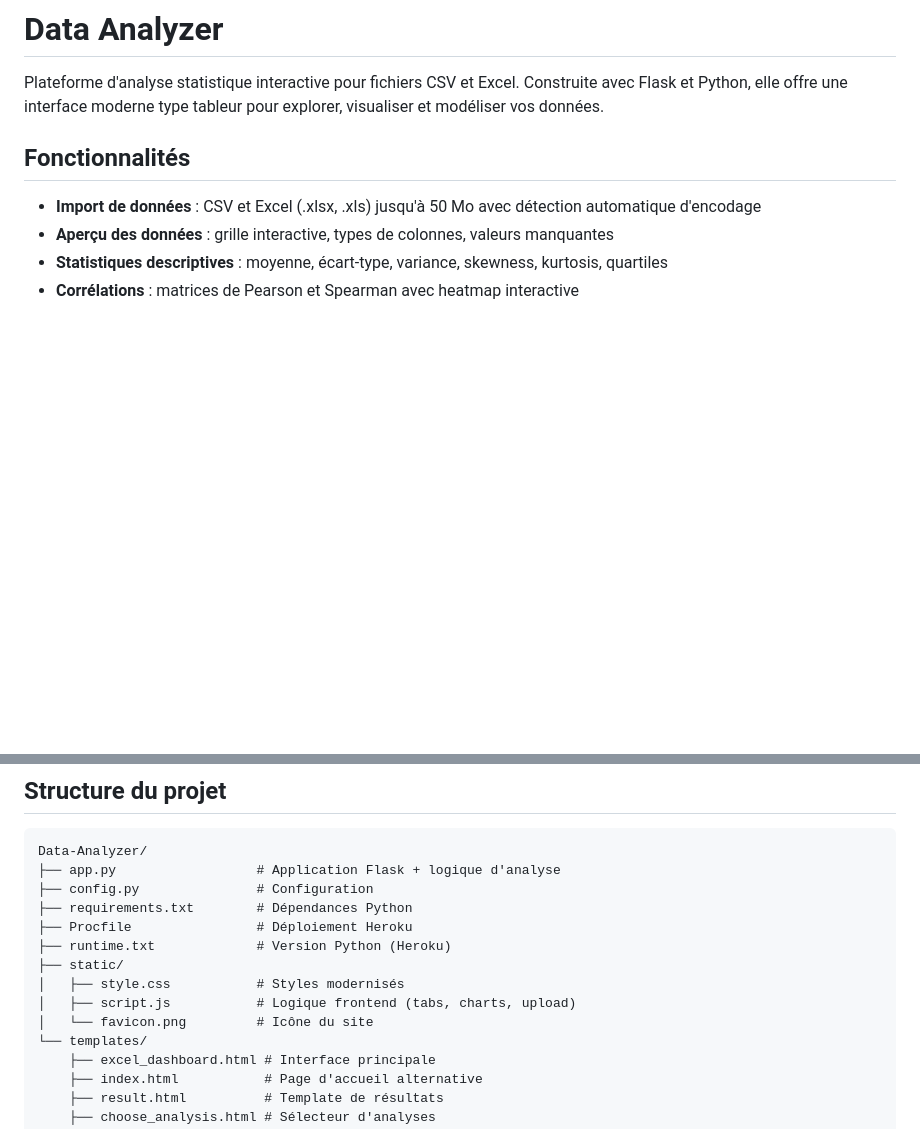
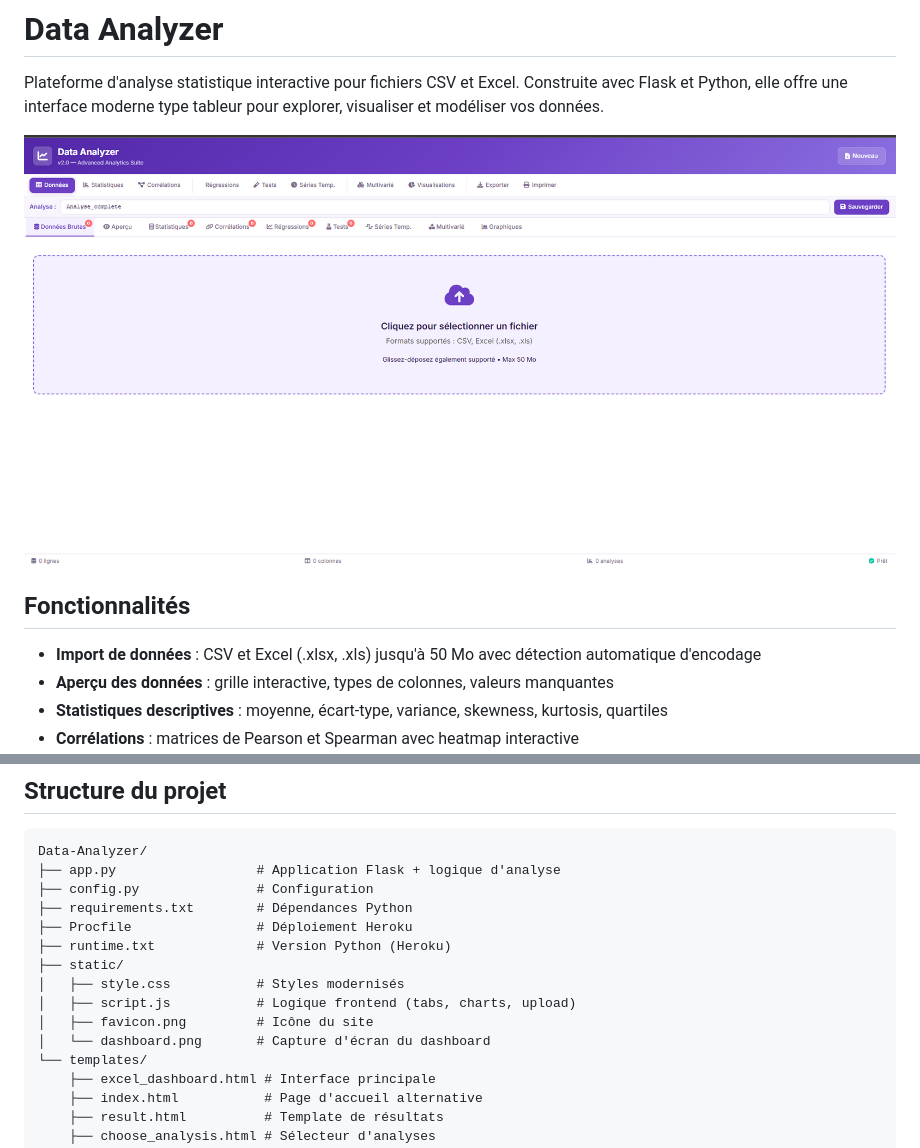
Before and after one commit to mud-mos23/Data-Analyzer, a Markdown page: README.md, 2 parts joined by grey strips. Drawn GitHub-style; pictures changed too: static/dashboard.png (added); blank space fills up the shorter version.

Commit message:
docs: ajout dashboard.png dans le README

```diff
--- a/README.md
+++ b/README.md
@@ -1,6 +1,8 @@
 # Data Analyzer
 
 Plateforme d'analyse statistique interactive pour fichiers CSV et Excel. Construite avec Flask et Python, elle offre une interface moderne type tableur pour explorer, visualiser et modéliser vos données.
+
+![Dashboard](static/dashboard.png)
 
 ## Fonctionnalités
 
@@ -78,7 +80,8 @@ Data-Analyzer/
 ├── static/
 │   ├── style.css           # Styles modernisés
 │   ├── script.js           # Logique frontend (tabs, charts, upload)
-│   └── favicon.png         # Icône du site
+│   ├── favicon.png         # Icône du site
+│   └── dashboard.png       # Capture d'écran du dashboard
 └── templates/
     ├── excel_dashboard.html # Interface principale
     ├── index.html           # Page d'accueil alternative
```
